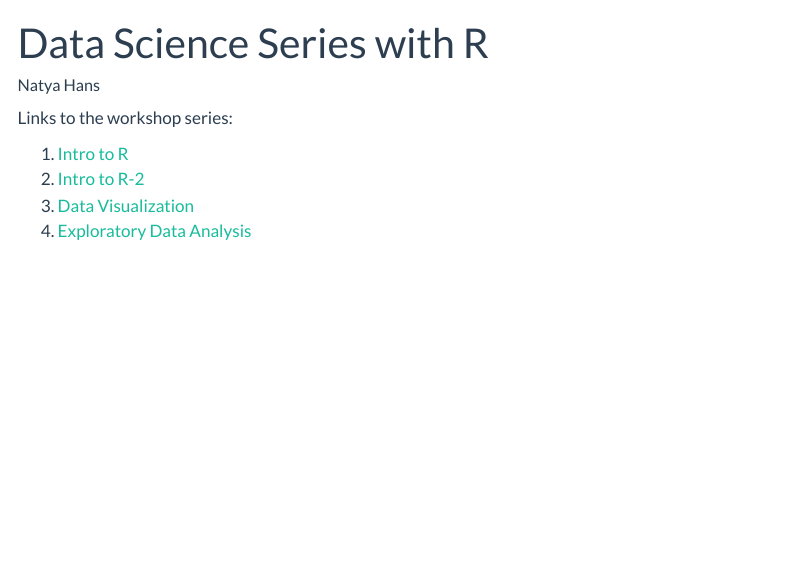
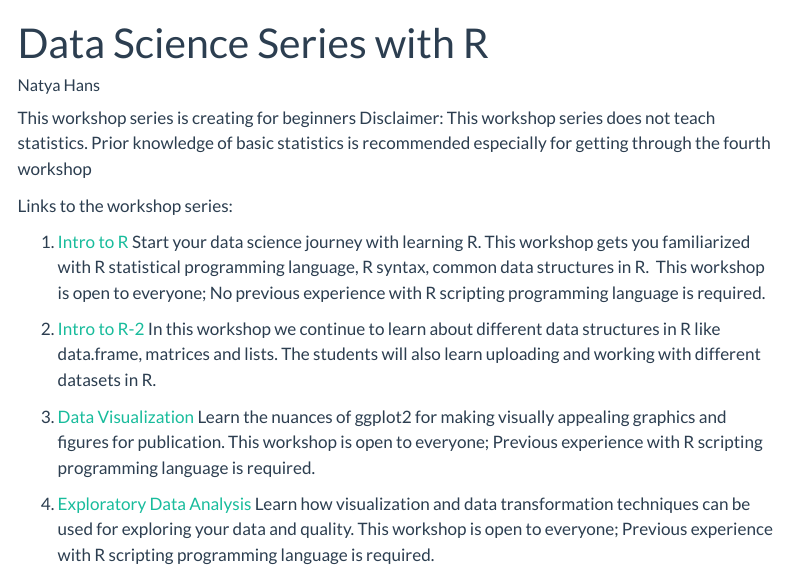
Before and after one commit to NatyaHans/DataScienceSeries, a Quarto document (index.qmd): the page in a window 1100 px wide, from its top. Rendered offline with R 4.5, knitr and Pandoc in place of Quarto, with nearby package versions; menus at the side of the page are left out.

Commit message:
Update index.qmd - adding workshop details

```diff
--- a/index.qmd
+++ b/index.qmd
@@ -6,13 +6,24 @@ editor:
     wrap: 72
 ---
 
+This workshop series is creating for beginners
+Disclaimer: This workshop series does not teach statistics. Prior knowledge of basic statistics is recommended especially for getting through the fourth workshop
+
 Links to the workshop series:
 
 1.   [Intro to
     R](https://natyahans.github.io/DataScienceSeries/workshop1.html)
+Start your data science journey with learning R. This workshop gets you familiarized with R statistical programming language, R syntax, common data structures in R.  This workshop is open to everyone; No previous experience with R scripting programming language is required.
+
 2.  [Intro to
     R-2](https://natyahans.github.io/DataScienceSeries/workshop2.html)
+In this workshop we continue to learn about different data structures in R like data.frame, matrices and lists. The students will also learn uploading and working with different datasets in R.
+
 3.  [Data
     Visualization](https://natyahans.github.io/DataScienceSeries/workshop3.html)
+Learn the nuances of ggplot2 for making visually appealing graphics and figures for publication. This workshop is open to everyone; Previous experience with R scripting programming language is required.
+
+
 4.  [Exploratory Data
     Analysis](https://natyahans.github.io/DataScienceSeries/workshop4.html)
+Learn how visualization and data transformation techniques can be used for exploring your data and quality. This workshop is open to everyone; Previous experience with R scripting programming language is required.
```
